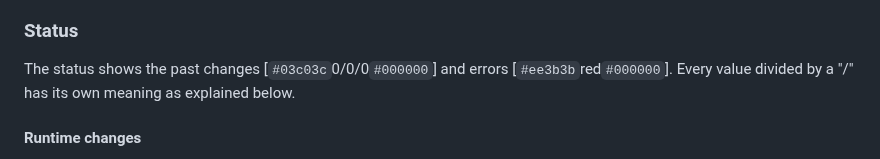
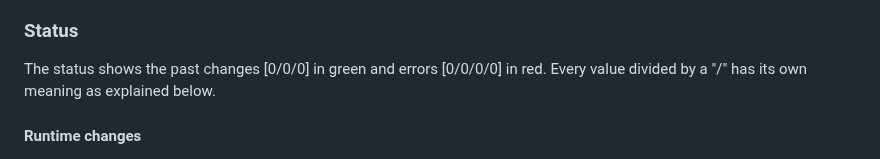
Before and after one commit to MennovH/HomeAssistant, a Markdown page: CloudflareDDNS/DOCS.md, the part around the change. Rendered like a GitHub page.

```diff
--- a/CloudflareDDNS/DOCS.md
+++ b/CloudflareDDNS/DOCS.md
@@ -55,7 +55,7 @@ The add-on also noticed that the A record of example7.com (which was manually co
 ### Bullet points
 The colors of the bullet points represent the proxy status of the regarding A record and match the orange and grey cloud definitions of Cloudflare. Orange means the A record is proxied by Cloudflare. When you look up a proxied domain, it will resolve to Cloudflare and thus hide your PIP. Grey on the other hand, means that the A record resolves to your PIP. At the moment the phone app doesn't show the color of orange cloud icons. This is why the clouds themselves are not (yet) used as bullet points.
 ### Status
-The status shows the past changes [`#03c03c`0/0/0`#000000`] and errors [`#ee3b3b`red`#000000`]. Every value divided by a "/" has its own meaning as explained below.
+The status shows the past changes [0/0/0] in green and errors [0/0/0/0] in red. Every value divided by a "/" has its own meaning as explained below.
 #### Runtime changes
 - First value: shows the number of times the PIP has changed since the add-on started
 - Second value: shows the number of A records created by the add-on since the add-on started
```
